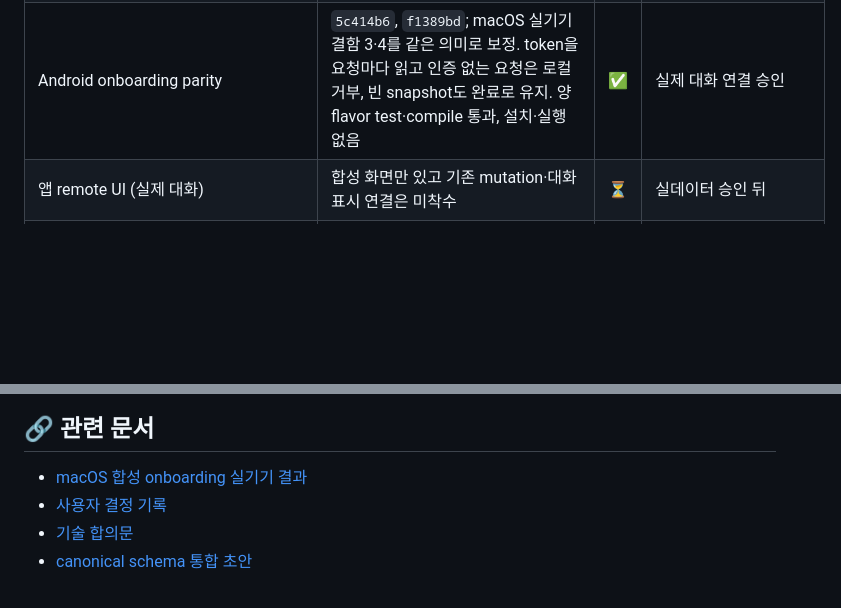
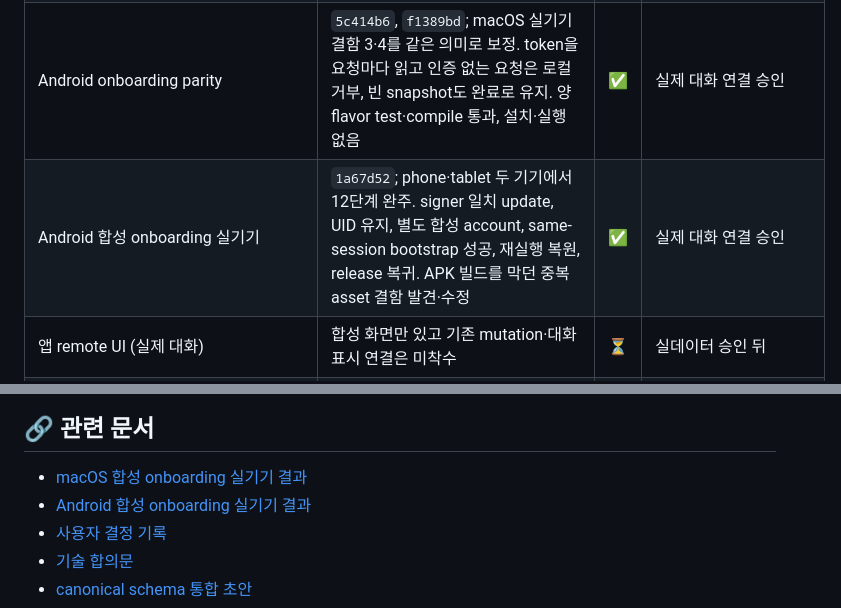
Before and after one commit to UHLUHLUHL/gagaodok, a Markdown page: docs/PHASE1_INTEGRATION_ACCEPTANCE_MATRIX.md, 2 parts joined by grey strips. GitHub-like rendering; blank space fills up the shorter version.

```diff
--- a/docs/PHASE1_INTEGRATION_ACCEPTANCE_MATRIX.md
+++ b/docs/PHASE1_INTEGRATION_ACCEPTANCE_MATRIX.md
@@ -90,6 +90,7 @@ flowchart TB
 | 앱 합성 onboarding UI | `21fd62b`, `e4fb618`; macOS 설정 "동기화" 탭과 Android 양 flavor section. 화면 진입은 저장된 상태만 읽고, 전송·저장·replica 기록은 모두 버튼 뒤 | ✅ | 실제 대화 연결은 별도 승인 |
 | macOS 합성 onboarding 실기기 | `5ec6576`, `4572f75`, `ebb8cfd`, `2c032de`; 설치 앱에서 12단계 실행. 단위 test가 못 잡은 결함 4개(번들 리소스·막다른 오류 상태·token 수명·빈 snapshot 회귀) 발견·수정, 수정본 재설치 후 재검증 | ✅ | 실제 대화 연결 승인 |
 | Android onboarding parity | `5c414b6`, `f1389bd`; macOS 실기기 결함 3·4를 같은 의미로 보정. token을 요청마다 읽고 인증 없는 요청은 로컬 거부, 빈 snapshot도 완료로 유지. 양 flavor test·compile 통과, 설치·실행 없음 | ✅ | 실제 대화 연결 승인 |
+| Android 합성 onboarding 실기기 | `1a67d52`; phone·tablet 두 기기에서 12단계 완주. signer 일치 update, UID 유지, 별도 합성 account, same-session bootstrap 성공, 재실행 복원, release 복귀. APK 빌드를 막던 중복 asset 결함 발견·수정 | ✅ | 실제 대화 연결 승인 |
 | 앱 remote UI (실제 대화) | 합성 화면만 있고 기존 mutation·대화 표시 연결은 미착수 | ⏳ | 실데이터 승인 뒤 |
 | Phase 3 실제 data shadow upload | 사용자 별도 승인 없음 | ⏳ | Phase 0~2 gate 및 명시 승인 |
 
@@ -165,6 +166,7 @@ onboarding UI와 기존 local mutation의 operation adapter다. remote Cloudflar
 ## 🔗 관련 문서
 
 - [macOS 합성 onboarding 실기기 결과](MACOS_SYNTHETIC_ONBOARDING_DEVICE_RESULT.md)
+- [Android 합성 onboarding 실기기 결과](ANDROID_SYNTHETIC_ONBOARDING_DEVICE_RESULT.md)
 - [사용자 결정 기록](CROSS_DEVICE_SYNC_USER_DECISIONS.md)
 - [기술 합의문](CROSS_DEVICE_SYNC_AGREEMENT.md)
 - [canonical schema 통합 초안](PHASE1_CANONICAL_SCHEMA_DRAFT.md)
```
Also changed, not shown: docs/ANDROID_SYNTHETIC_ONBOARDING_DEVICE_RESULT.md (added, +80 -0 lines), docs/MACOS_SYNTHETIC_ONBOARDING_DEVICE_RESULT.md (+2 -0 lines).
